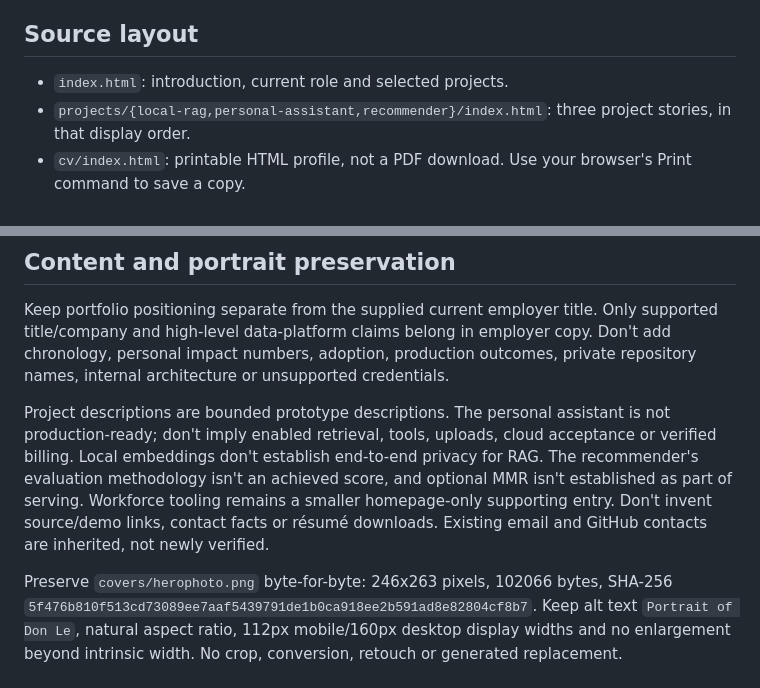
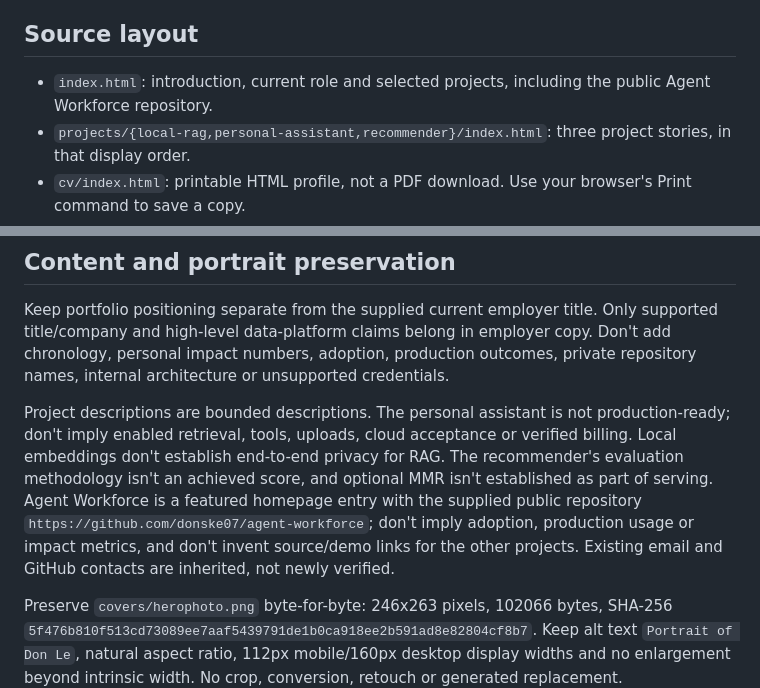
Before and after one commit to donske07/donske07.github.io, a Markdown page: README.md, 2 parts joined by grey strips. GitHub-like rendering.

Commit message:
document workforce promotion
Ultraworked with [Sisyphus](https://github.com/code-yeongyu/oh-my-openagent)

Co-authored-by: Sisyphus <clio-agent@sisyphuslabs.ai>

```diff
--- a/README.md
+++ b/README.md
@@ -4,7 +4,7 @@ This repository contains editable HTML and shared CSS for a static portfolio. Th
 
 ## Source layout
 
-- `index.html`: introduction, current role and selected projects.
+- `index.html`: introduction, current role and selected projects, including the public Agent Workforce repository.
 - `projects/{local-rag,personal-assistant,recommender}/index.html`: three project stories, in that display order.
 - `cv/index.html`: printable HTML profile, not a PDF download. Use your browser's Print command to save a copy.
 - `404.html`: custom error document for retired and unknown routes, not an indexable page.
@@ -54,7 +54,7 @@ Keep detailed reports, screenshots and traces under private `EVIDENCE_DIR`. Don'
 
 Keep portfolio positioning separate from the supplied current employer title. Only supported title/company and high-level data-platform claims belong in employer copy. Don't add chronology, personal impact numbers, adoption, production outcomes, private repository names, internal architecture or unsupported credentials.
 
-Project descriptions are bounded prototype descriptions. The personal assistant is not production-ready; don't imply enabled retrieval, tools, uploads, cloud acceptance or verified billing. Local embeddings don't establish end-to-end privacy for RAG. The recommender's evaluation methodology isn't an achieved score, and optional MMR isn't established as part of serving. Workforce tooling remains a smaller homepage-only supporting entry. Don't invent source/demo links, contact facts or résumé downloads. Existing email and GitHub contacts are inherited, not newly verified.
+Project descriptions are bounded descriptions. The personal assistant is not production-ready; don't imply enabled retrieval, tools, uploads, cloud acceptance or verified billing. Local embeddings don't establish end-to-end privacy for RAG. The recommender's evaluation methodology isn't an achieved score, and optional MMR isn't established as part of serving. Agent Workforce is a featured homepage entry with the supplied public repository `https://github.com/donske07/agent-workforce`; don't imply adoption, production usage or impact metrics, and don't invent source/demo links for the other projects. Existing email and GitHub contacts are inherited, not newly verified.
 
 Preserve `covers/herophoto.png` byte-for-byte: 246x263 pixels, 102066 bytes, SHA-256 `5f476b810f513cd73089ee7aaf5439791de1b0ca918ee2b591ad8e82804cf8b7`. Keep alt text `Portrait of Don Le`, natural aspect ratio, 112px mobile/160px desktop display widths and no enlargement beyond intrinsic width. No crop, conversion, retouch or generated replacement.
 
```
